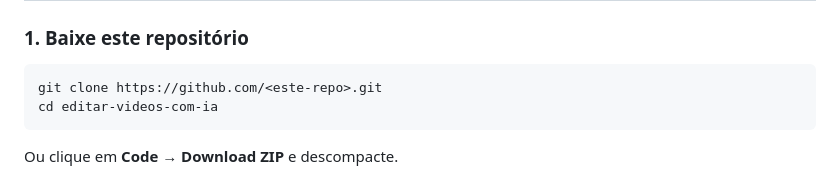
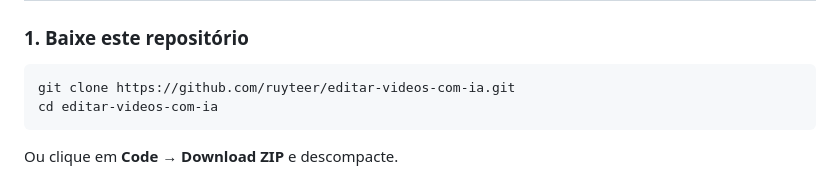
Before and after one commit to ruyteer/editar-videos-com-ia, a Markdown page: README.md, the part around the change. GitHub-like rendering.

Commit message:
README: link de clone

````diff
--- a/README.md
+++ b/README.md
@@ -13,7 +13,7 @@ sonoros — tudo sincronizado com a sua fala. Sem Premiere, sem CapCut, sem nenh
 
 ### 1. Baixe este repositório
 ```bash
-git clone https://github.com/<este-repo>.git
+git clone https://github.com/ruyteer/editar-videos-com-ia.git
 cd editar-videos-com-ia
 ```
 Ou clique em **Code → Download ZIP** e descompacte.
````
